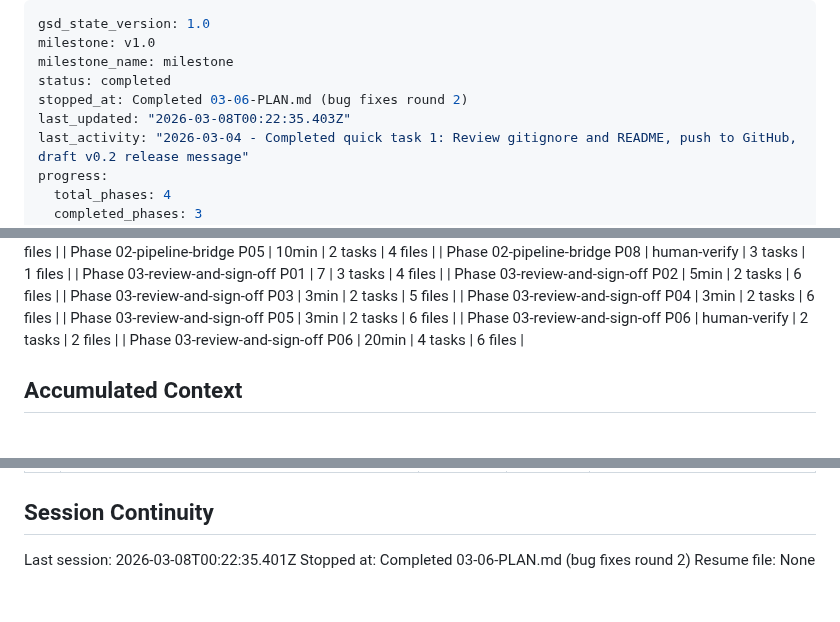
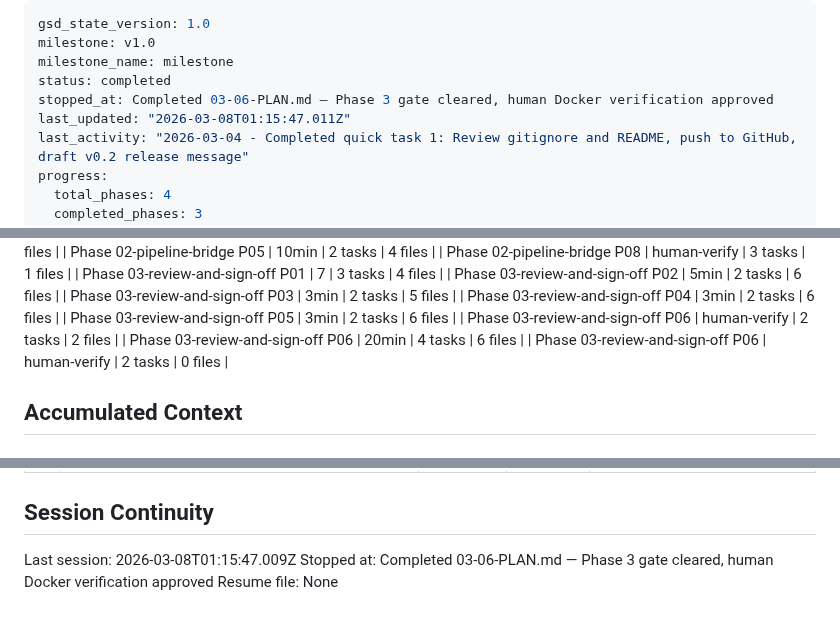
Before and after one commit to NukaW0rld/Revision-Reconciliation, a Markdown page: .planning/STATE.md, 3 parts joined by grey strips. Rendered like a GitHub page.

Commit message:
docs(03-06): mark phase 3 gate complete — human Docker verification approved

```diff
--- a/.planning/STATE.md
+++ b/.planning/STATE.md
@@ -3,8 +3,8 @@ gsd_state_version: 1.0
 milestone: v1.0
 milestone_name: milestone
 status: completed
-stopped_at: Completed 03-06-PLAN.md (bug fixes round 2)
-last_updated: "2026-03-08T00:22:35.403Z"
+stopped_at: Completed 03-06-PLAN.md — Phase 3 gate cleared, human Docker verification approved
+last_updated: "2026-03-08T01:15:47.011Z"
 last_activity: "2026-03-04 - Completed quick task 1: Review gitignore and README, push to GitHub, draft v0.2 release message"
 progress:
   total_phases: 4
@@ -65,6 +65,7 @@ Progress: [████████████████████░░░
 | Phase 03-review-and-sign-off P05 | 3min | 2 tasks | 6 files |
 | Phase 03-review-and-sign-off P06 | human-verify | 2 tasks | 2 files |
 | Phase 03-review-and-sign-off P06 | 20min | 4 tasks | 6 files |
+| Phase 03-review-and-sign-off P06 | human-verify | 2 tasks | 0 files |
 
 ## Accumulated Context
 
@@ -158,6 +159,6 @@ None yet.
 
 ## Session Continuity
 
-Last session: 2026-03-08T00:22:35.401Z
-Stopped at: Completed 03-06-PLAN.md (bug fixes round 2)
+Last session: 2026-03-08T01:15:47.009Z
+Stopped at: Completed 03-06-PLAN.md — Phase 3 gate cleared, human Docker verification approved
 Resume file: None
```
